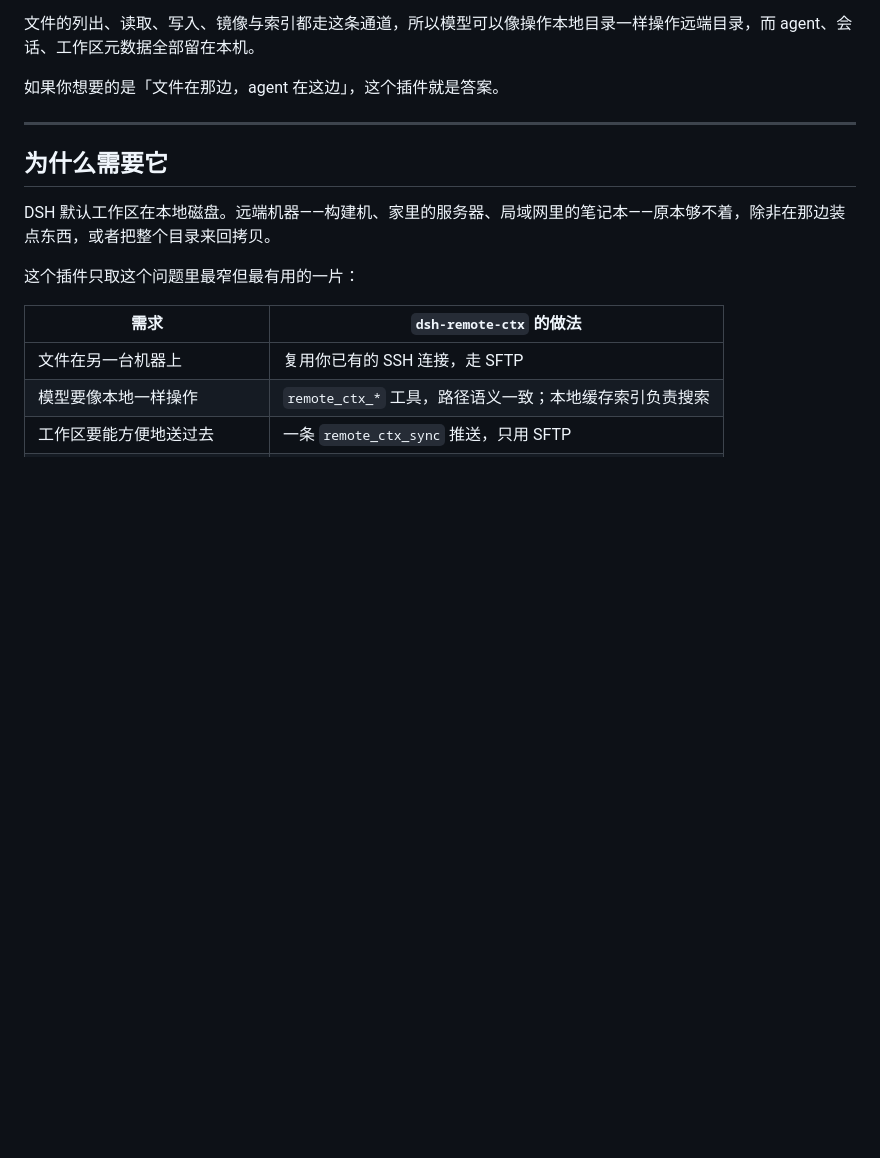
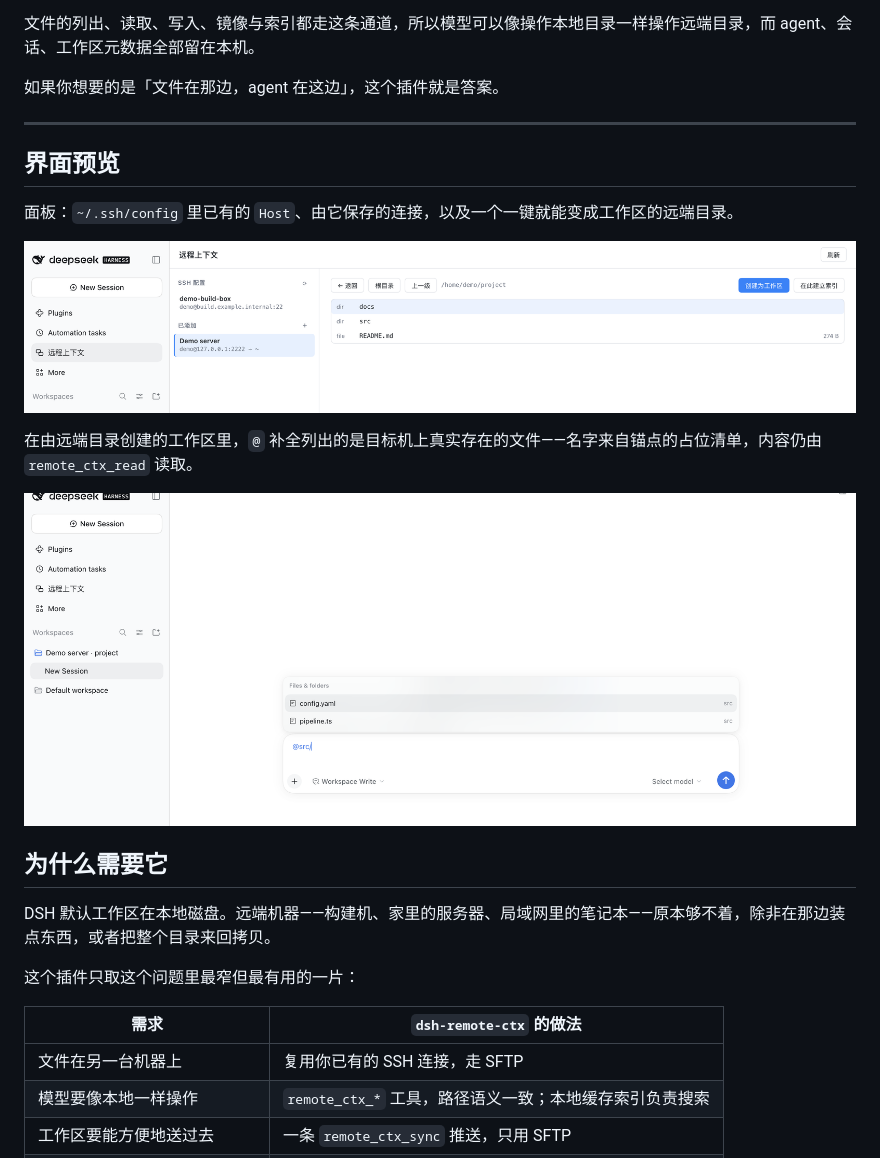
Before and after one commit to Roshenn/dsh-remote-ctx, a Markdown page: README.zh-CN.md, the part around the change. GitHub-like rendering; pictures changed too: docs/images/at-completion.png (added), docs/images/panel.png (added); blank space fills up the shorter version.

```diff
--- a/README.zh-CN.md
+++ b/README.zh-CN.md
@@ -22,6 +22,16 @@
 如果你想要的是「文件在那边，agent 在这边」，这个插件就是答案。
 
 ---
+
+## 界面预览
+
+面板：`~/.ssh/config` 里已有的 `Host`、由它保存的连接，以及一个一键就能变成工作区的远端目录。
+
+![远程上下文面板：SSH 配置里的 Host、已保存的连接、可创建为工作区的远端目录](docs/images/panel.png)
+
+在由远端目录创建的工作区里，`@` 补全列出的是目标机上真实存在的文件——名字来自锚点的占位清单，内容仍由 `remote_ctx_read` 读取。
+
+![远端工作区里 @ 补全列出 src/ 下的 config.yaml 与 pipeline.ts](docs/images/at-completion.png)
 
 ## 为什么需要它
 
```
Also changed, not shown: README.md (+14 -0 lines).
